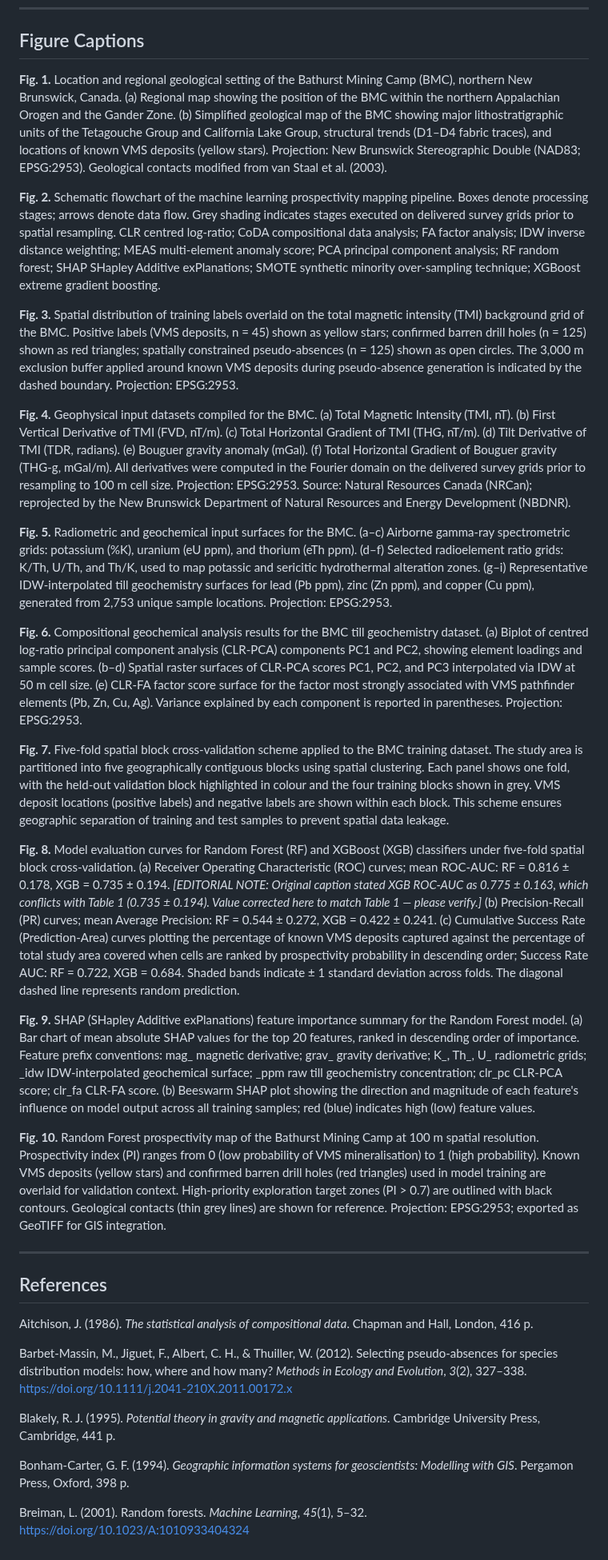
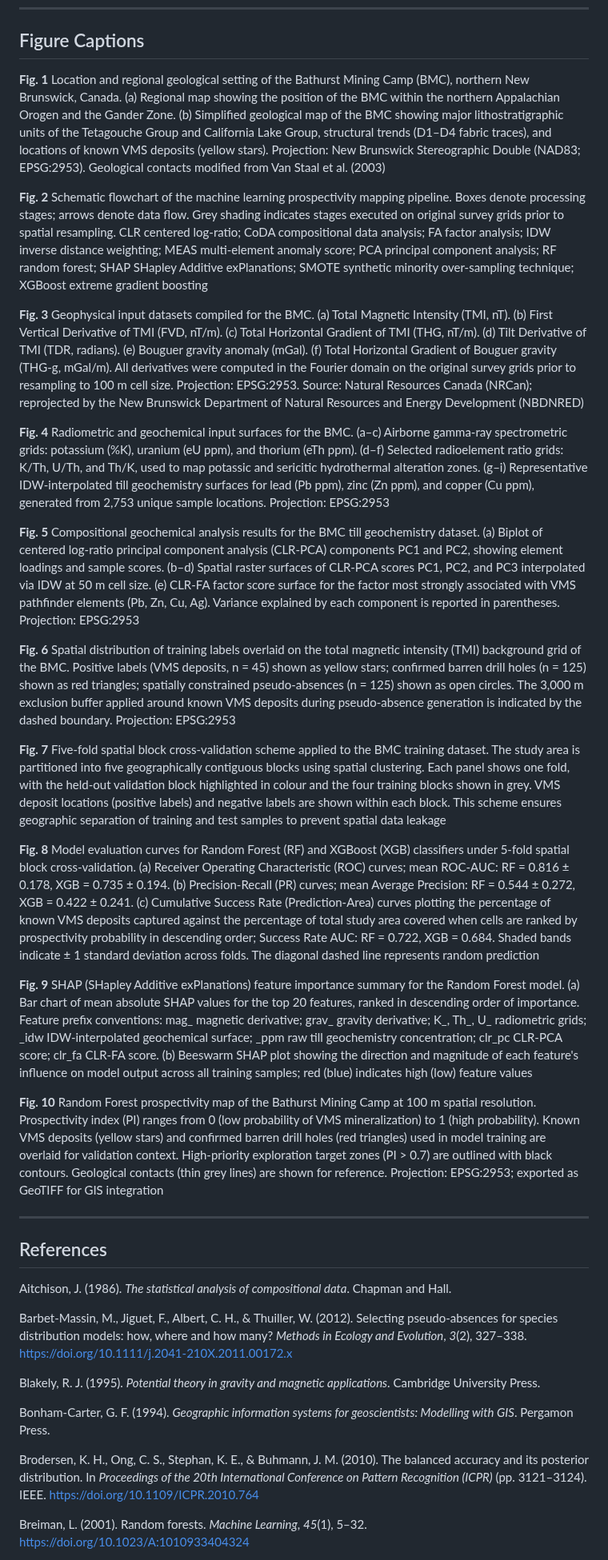
Before and after one commit to erirera/VMS-Deposit-Discovery-AI-Bathurst, a Markdown page: BMC_VMS_Refined.md, the part around one of its changes. Shown at 80% size. Drawn GitHub-style.

```diff
--- a/BMC_VMS_Refined.md
+++ b/BMC_VMS_Refined.md
@@ -201,37 +255,39 @@ Several high-PI anomalies (PI > 0.7) occurred in areas with no currently known d
 
 ## Figure Captions
 
-**Fig. 1.** Location and regional geological setting of the Bathurst Mining Camp (BMC), northern New Brunswick, Canada. (a) Regional map showing the position of the BMC within the northern Appalachian Orogen and the Gander Zone. (b) Simplified geological map of the BMC showing major lithostratigraphic units of the Tetagouche Group and California Lake Group, structural trends (D1–D4 fabric traces), and locations of known VMS deposits (yellow stars). Projection: New Brunswick Stereographic Double (NAD83; EPSG:2953). Geological contacts modified from van Staal et al. (2003).
+**Fig. 1** Location and regional geological setting of the Bathurst Mining Camp (BMC), northern New Brunswick, Canada. (a) Regional map showing the position of the BMC within the northern Appalachian Orogen and the Gander Zone. (b) Simplified geological map of the BMC showing major lithostratigraphic units of the Tetagouche Group and California Lake Group, structural trends (D1–D4 fabric traces), and locations of known VMS deposits (yellow stars). Projection: New Brunswick Stereographic Double (NAD83; EPSG:2953). Geological contacts modified from Van Staal et al. (2003)
 
-**Fig. 2.** Schematic flowchart of the machine learning prospectivity mapping pipeline. Boxes denote processing stages; arrows denote data flow. Grey shading indicates stages executed on delivered survey grids prior to spatial resampling. CLR centred log-ratio; CoDA compositional data analysis; FA factor analysis; IDW inverse distance weighting; MEAS multi-element anomaly score; PCA principal component analysis; RF random forest; SHAP SHapley Additive exPlanations; SMOTE synthetic minority over-sampling technique; XGBoost extreme gradient boosting.
+**Fig. 2** Schematic flowchart of the machine learning prospectivity mapping pipeline. Boxes denote processing stages; arrows denote data flow. Grey shading indicates stages executed on original survey grids prior to spatial resampling. CLR centered log-ratio; CoDA compositional data analysis; FA factor analysis; IDW inverse distance weighting; MEAS multi-element anomaly score; PCA principal component analysis; RF random forest; SHAP SHapley Additive exPlanations; SMOTE synthetic minority over-sampling technique; XGBoost extreme gradient boosting
 
-**Fig. 3.** Spatial distribution of training labels overlaid on the total magnetic intensity (TMI) background grid of the BMC. Positive labels (VMS deposits, n = 45) shown as yellow stars; confirmed barren drill holes (n = 125) shown as red triangles; spatially constrained pseudo-absences (n = 125) shown as open circles. The 3,000 m exclusion buffer applied around known VMS deposits during pseudo-absence generation is indicated by the dashed boundary. Projection: EPSG:2953.
+**Fig. 3** Geophysical input datasets compiled for the BMC. (a) Total Magnetic Intensity (TMI, nT). (b) First Vertical Derivative of TMI (FVD, nT/m). (c) Total Horizontal Gradient of TMI (THG, nT/m). (d) Tilt Derivative of TMI (TDR, radians). (e) Bouguer gravity anomaly (mGal). (f) Total Horizontal Gradient of Bouguer gravity (THG-g, mGal/m). All derivatives were computed in the Fourier domain on the original survey grids prior to resampling to 100 m cell size. Projection: EPSG:2953. Source: Natural Resources Canada (NRCan); reprojected by the New Brunswick Department of Natural Resources and Energy Development (NBDNRED)
 
-**Fig. 4.** Geophysical input datasets compiled for the BMC. (a) Total Magnetic Intensity (TMI, nT). (b) First Vertical Derivative of TMI (FVD, nT/m). (c) Total Horizontal Gradient of TMI (THG, nT/m). (d) Tilt Derivative of TMI (TDR, radians). (e) Bouguer gravity anomaly (mGal). (f) Total Horizontal Gradient of Bouguer gravity (THG-g, mGal/m). All derivatives were computed in the Fourier domain on the delivered survey grids prior to resampling to 100 m cell size. Projection: EPSG:2953. Source: Natural Resources Canada (NRCan); reprojected by the New Brunswick Department of Natural Resources and Energy Development (NBDNR).
+**Fig. 4** Radiometric and geochemical input surfaces for the BMC. (a–c) Airborne gamma-ray spectrometric grids: potassium (%K), uranium (eU ppm), and thorium (eTh ppm). (d–f) Selected radioelement ratio grids: K/Th, U/Th, and Th/K, used to map potassic and sericitic hydrothermal alteration zones. (g–i) Representative IDW-interpolated till geochemistry surfaces for lead (Pb ppm), zinc (Zn ppm), and copper (Cu ppm), generated from 2,753 unique sample locations. Projection: EPSG:2953
 
-**Fig. 5.** Radiometric and geochemical input surfaces for the BMC. (a–c) Airborne gamma-ray spectrometric grids: potassium (%K), uranium (eU ppm), and thorium (eTh ppm). (d–f) Selected radioelement ratio grids: K/Th, U/Th, and Th/K, used to map potassic and sericitic hydrothermal alteration zones. (g–i) Representative IDW-interpolated till geochemistry surfaces for lead (Pb ppm), zinc (Zn ppm), and copper (Cu ppm), generated from 2,753 unique sample locations. Projection: EPSG:2953.
+**Fig. 5** Compositional geochemical analysis results for the BMC till geochemistry dataset. (a) Biplot of centered log-ratio principal component analysis (CLR-PCA) components PC1 and PC2, showing element loadings and sample scores. (b–d) Spatial raster surfaces of CLR-PCA scores PC1, PC2, and PC3 interpolated via IDW at 50 m cell size. (e) CLR-FA factor score surface for the factor most strongly associated with VMS pathfinder elements (Pb, Zn, Cu, Ag). Variance explained by each component is reported in parentheses. Projection: EPSG:2953
 
-**Fig. 6.** Compositional geochemical analysis results for the BMC till geochemistry dataset. (a) Biplot of centred log-ratio principal component analysis (CLR-PCA) components PC1 and PC2, showing element loadings and sample scores. (b–d) Spatial raster surfaces of CLR-PCA scores PC1, PC2, and PC3 interpolated via IDW at 50 m cell size. (e) CLR-FA factor score surface for the factor most strongly associated with VMS pathfinder elements (Pb, Zn, Cu, Ag). Variance explained by each component is reported in parentheses. Projection: EPSG:2953.
+**Fig. 6** Spatial distribution of training labels overlaid on the total magnetic intensity (TMI) background grid of the BMC. Positive labels (VMS deposits, n = 45) shown as yellow stars; confirmed barren drill holes (n = 125) shown as red triangles; spatially constrained pseudo-absences (n = 125) shown as open circles. The 3,000 m exclusion buffer applied around known VMS deposits during pseudo-absence generation is indicated by the dashed boundary. Projection: EPSG:2953
 
-**Fig. 7.** Five-fold spatial block cross-validation scheme applied to the BMC training dataset. The study area is partitioned into five geographically contiguous blocks using spatial clustering. Each panel shows one fold, with the held-out validation block highlighted in colour and the four training blocks shown in grey. VMS deposit locations (positive labels) and negative labels are shown within each block. This scheme ensures geographic separation of training and test samples to prevent spatial data leakage.
+**Fig. 7** Five-fold spatial block cross-validation scheme applied to the BMC training dataset. The study area is partitioned into five geographically contiguous blocks using spatial clustering. Each panel shows one fold, with the held-out validation block highlighted in colour and the four training blocks shown in grey. VMS deposit locations (positive labels) and negative labels are shown within each block. This scheme ensures geographic separation of training and test samples to prevent spatial data leakage
 
-**Fig. 8.** Model evaluation curves for Random Forest (RF) and XGBoost (XGB) classifiers under five-fold spatial block cross-validation. (a) Receiver Operating Characteristic (ROC) curves; mean ROC-AUC: RF = 0.816 ± 0.178, XGB = 0.735 ± 0.194. *[EDITORIAL NOTE: Original caption stated XGB ROC-AUC as 0.775 ± 0.163, which conflicts with Table 1 (0.735 ± 0.194). Value corrected here to match Table 1 — please verify.]*  (b) Precision-Recall (PR) curves; mean Average Precision: RF = 0.544 ± 0.272, XGB = 0.422 ± 0.241. (c) Cumulative Success Rate (Prediction-Area) curves plotting the percentage of known VMS deposits captured against the percentage of total study area covered when cells are ranked by prospectivity probability in descending order; Success Rate AUC: RF = 0.722, XGB = 0.684. Shaded bands indicate ± 1 standard deviation across folds. The diagonal dashed line represents random prediction.
+**Fig. 8** Model evaluation curves for Random Forest (RF) and XGBoost (XGB) classifiers under 5-fold spatial block cross-validation. (a) Receiver Operating Characteristic (ROC) curves; mean ROC-AUC: RF = 0.816 ± 0.178, XGB = 0.735 ± 0.194. (b) Precision-Recall (PR) curves; mean Average Precision: RF = 0.544 ± 0.272, XGB = 0.422 ± 0.241. (c) Cumulative Success Rate (Prediction-Area) curves plotting the percentage of known VMS deposits captured against the percentage of total study area covered when cells are ranked by prospectivity probability in descending order; Success Rate AUC: RF = 0.722, XGB = 0.684. Shaded bands indicate ± 1 standard deviation across folds. The diagonal dashed line represents random prediction
 
-**Fig. 9.** SHAP (SHapley Additive exPlanations) feature importance summary for the Random Forest model. (a) Bar chart of mean absolute SHAP values for the top 20 features, ranked in descending order of importance. Feature prefix conventions: mag_ magnetic derivative; grav_ gravity derivative; K_, Th_, U_ radiometric grids; _idw IDW-interpolated geochemical surface; _ppm raw till geochemistry concentration; clr_pc CLR-PCA score; clr_fa CLR-FA score. (b) Beeswarm SHAP plot showing the direction and magnitude of each feature's influence on model output across all training samples; red (blue) indicates high (low) feature values.
+**Fig. 9** SHAP (SHapley Additive exPlanations) feature importance summary for the Random Forest model. (a) Bar chart of mean absolute SHAP values for the top 20 features, ranked in descending order of importance. Feature prefix conventions: mag_ magnetic derivative; grav_ gravity derivative; K_, Th_, U_ radiometric grids; _idw IDW-interpolated geochemical surface; _ppm raw till geochemistry concentration; clr_pc CLR-PCA score; clr_fa CLR-FA score. (b) Beeswarm SHAP plot showing the direction and magnitude of each feature's influence on model output across all training samples; red (blue) indicates high (low) feature values
 
-**Fig. 10.** Random Forest prospectivity map of the Bathurst Mining Camp at 100 m spatial resolution. Prospectivity index (PI) ranges from 0 (low probability of VMS mineralisation) to 1 (high probability). Known VMS deposits (yellow stars) and confirmed barren drill holes (red triangles) used in model training are overlaid for validation context. High-priority exploration target zones (PI > 0.7) are outlined with black contours. Geological contacts (thin grey lines) are shown for reference. Projection: EPSG:2953; exported as GeoTIFF for GIS integration.
+**Fig. 10** Random Forest prospectivity map of the Bathurst Mining Camp at 100 m spatial resolution. Prospectivity index (PI) ranges from 0 (low probability of VMS mineralization) to 1 (high probability). Known VMS deposits (yellow stars) and confirmed barren drill holes (red triangles) used in model training are overlaid for validation context. High-priority exploration target zones (PI > 0.7) are outlined with black contours. Geological contacts (thin grey lines) are shown for reference. Projection: EPSG:2953; exported as GeoTIFF for GIS integration
 
 ---
 
 ## References
 
-Aitchison, J. (1986). *The statistical analysis of compositional data*. Chapman and Hall, London, 416 p.
+Aitchison, J. (1986). *The statistical analysis of compositional data*. Chapman and Hall.
 
 Barbet-Massin, M., Jiguet, F., Albert, C. H., & Thuiller, W. (2012). Selecting pseudo-absences for species distribution models: how, where and how many? *Methods in Ecology and Evolution*, *3*(2), 327–338. https://doi.org/10.1111/j.2041-210X.2011.00172.x
 
-Blakely, R. J. (1995). *Potential theory in gravity and magnetic applications*. Cambridge University Press, Cambridge, 441 p.
+Blakely, R. J. (1995). *Potential theory in gravity and magnetic applications*. Cambridge University Press.
 
-Bonham-Carter, G. F. (1994). *Geographic information systems for geoscientists: Modelling with GIS*. Pergamon Press, Oxford, 398 p.
+Bonham-Carter, G. F. (1994). *Geographic information systems for geoscientists: Modelling with GIS*. Pergamon Press.
+
+Brodersen, K. H., Ong, C. S., Stephan, K. E., & Buhmann, J. M. (2010). The balanced accuracy and its posterior distribution. In *Proceedings of the 20th International Conference on Pattern Recognition (ICPR)* (pp. 3121–3124). IEEE. https://doi.org/10.1109/ICPR.2010.764
 
 Breiman, L. (2001). Random forests. *Machine Learning*, *45*(1), 5–32. https://doi.org/10.1023/A:1010933404324
 
```
Also changed, not shown: other parts of BMC_VMS_Refined.md (+111 -109 lines).
